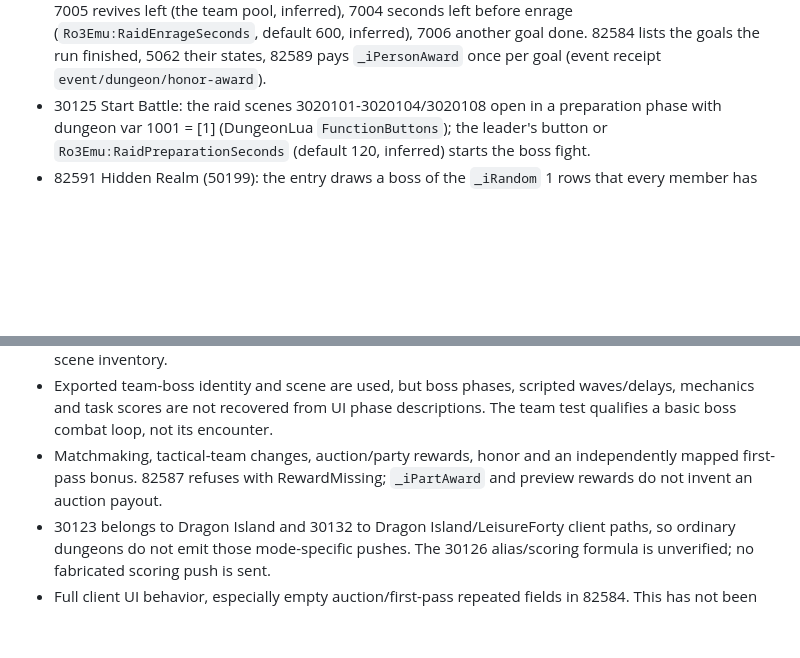
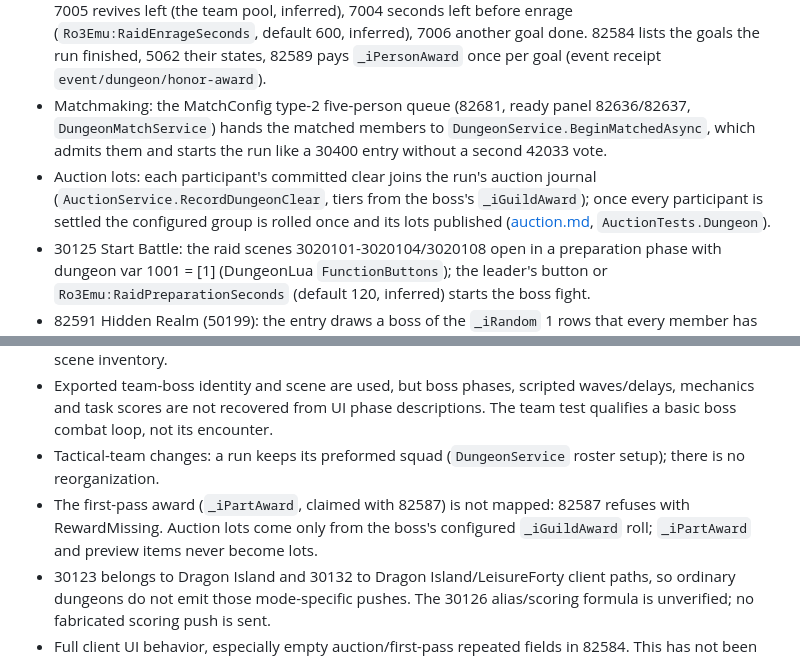
Before and after one commit to DiNaSoR/ro3emu-server, a Markdown page: docs/systems/dungeon.md, 2 parts joined by grey strips. GitHub-like rendering; blank space fills up the shorter version.

Commit message:
docs: dungeon.md lists matchmaking and auction lots as done
Matchmaking (DungeonMatchService -> BeginMatchedAsync) and boss auction
lots (RecordDungeonClear) are implemented; move them out of the not
implemented list and describe them. Drop "honor" (Final Trial honors
are described above). Tactical-team changes and the 82587 first-pass
award stay listed.

Fixes #154

Co-Authored-By: Claude Opus 5.5 (1M context) <noreply@anthropic.com>
Claude-Session: https://claude.ai/code/session_01N7DtB3hoeCaw8FzBVpC9ej

```diff
--- a/docs/systems/dungeon.md
+++ b/docs/systems/dungeon.md
@@ -49,6 +49,12 @@ Realm of the Gods extras (`DungeonService.RealmOfGods`, TenGameplayConfig 100101
   (the team pool, inferred), 7004 seconds left before enrage (`Ro3Emu:RaidEnrageSeconds`, default 600, inferred),
   7006 another goal done. 82584 lists the goals the run finished, 5062 their states, 82589 pays `_iPersonAward` once per
   goal (event receipt `event/dungeon/honor-award`).
+- Matchmaking: the MatchConfig type-2 five-person queue (82681, ready panel 82636/82637, `DungeonMatchService`) hands
+  the matched members to `DungeonService.BeginMatchedAsync`, which admits them and starts the run like a 30400 entry
+  without a second 42033 vote.
+- Auction lots: each participant's committed clear joins the run's auction journal (`AuctionService.RecordDungeonClear`,
+  tiers from the boss's `_iGuildAward`); once every participant is settled the configured group is rolled once and its
+  lots published ([auction.md](auction.md#authoritative-reward-publication), `AuctionTests.Dungeon`).
 - 30125 Start Battle: the raid scenes 3020101-3020104/3020108 open in a preparation phase with dungeon var 1001 = [1]
   (DungeonLua `FunctionButtons`); the leader's button or `Ro3Emu:RaidPreparationSeconds` (default 120, inferred) starts
   the boss fight.
@@ -273,8 +279,9 @@ Not implemented or unqualified:
   [dungeon-inventory.md](dungeon-inventory.md) for the per-scene inventory.
 - Exported team-boss identity and scene are used, but boss phases, scripted waves/delays, mechanics and task scores
   are not recovered from UI phase descriptions. The team test qualifies a basic boss combat loop, not its encounter.
-- Matchmaking, tactical-team changes, auction/party rewards, honor and an independently mapped first-pass bonus.
-  82587 refuses with RewardMissing; `_iPartAward` and preview rewards do not invent an auction payout.
+- Tactical-team changes: a run keeps its preformed squad (`DungeonService` roster setup); there is no reorganization.
+- The first-pass award (`_iPartAward`, claimed with 82587) is not mapped: 82587 refuses with RewardMissing. Auction
+  lots come only from the boss's configured `_iGuildAward` roll; `_iPartAward` and preview items never become lots.
 - 30123 belongs to Dragon Island and 30132 to Dragon Island/LeisureForty client paths, so ordinary dungeons do not
   emit those mode-specific pushes. The 30126 alias/scoring formula is unverified; no fabricated scoring push is sent.
 - Full client UI behavior, especially empty auction/first-pass repeated fields in 82584. This has not been checked
```
